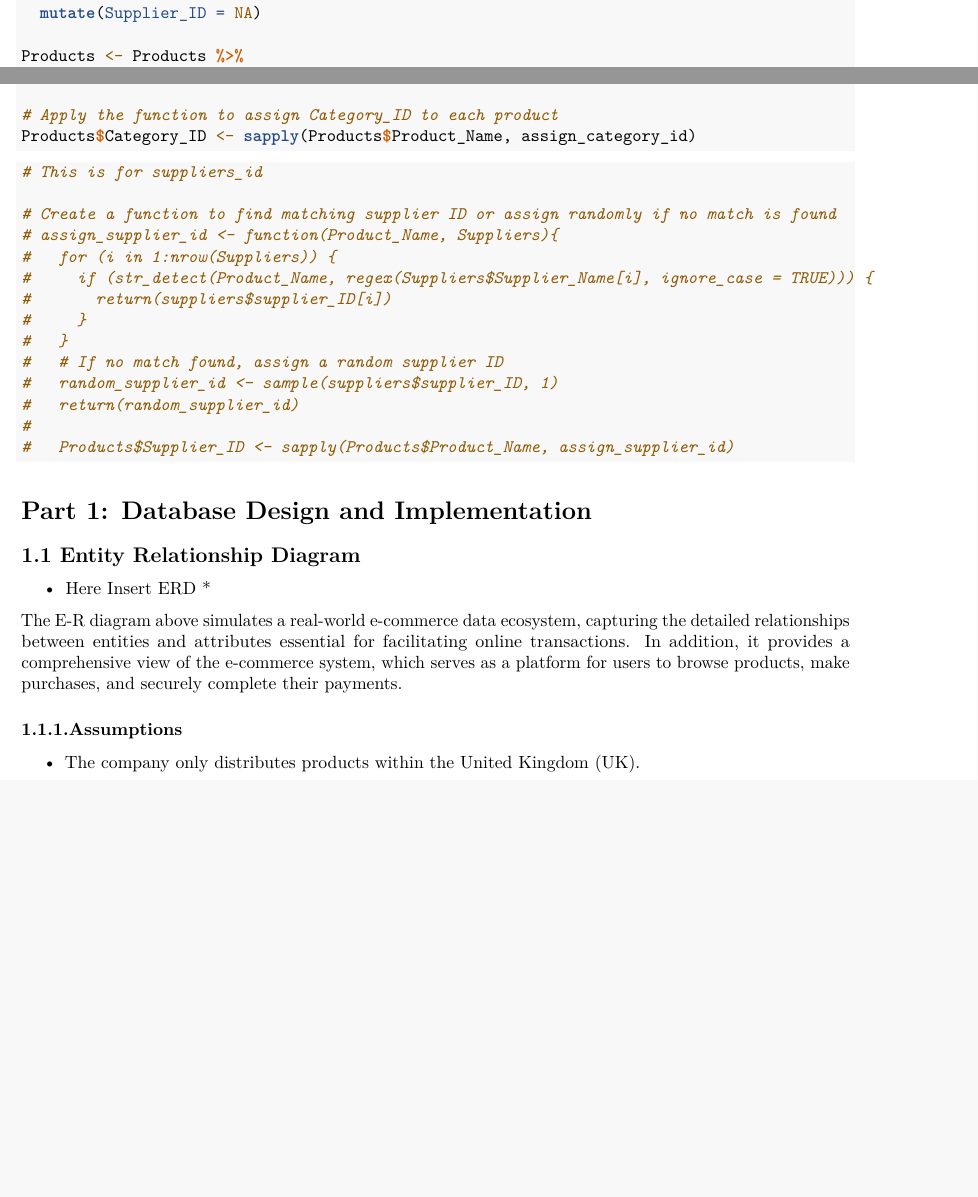
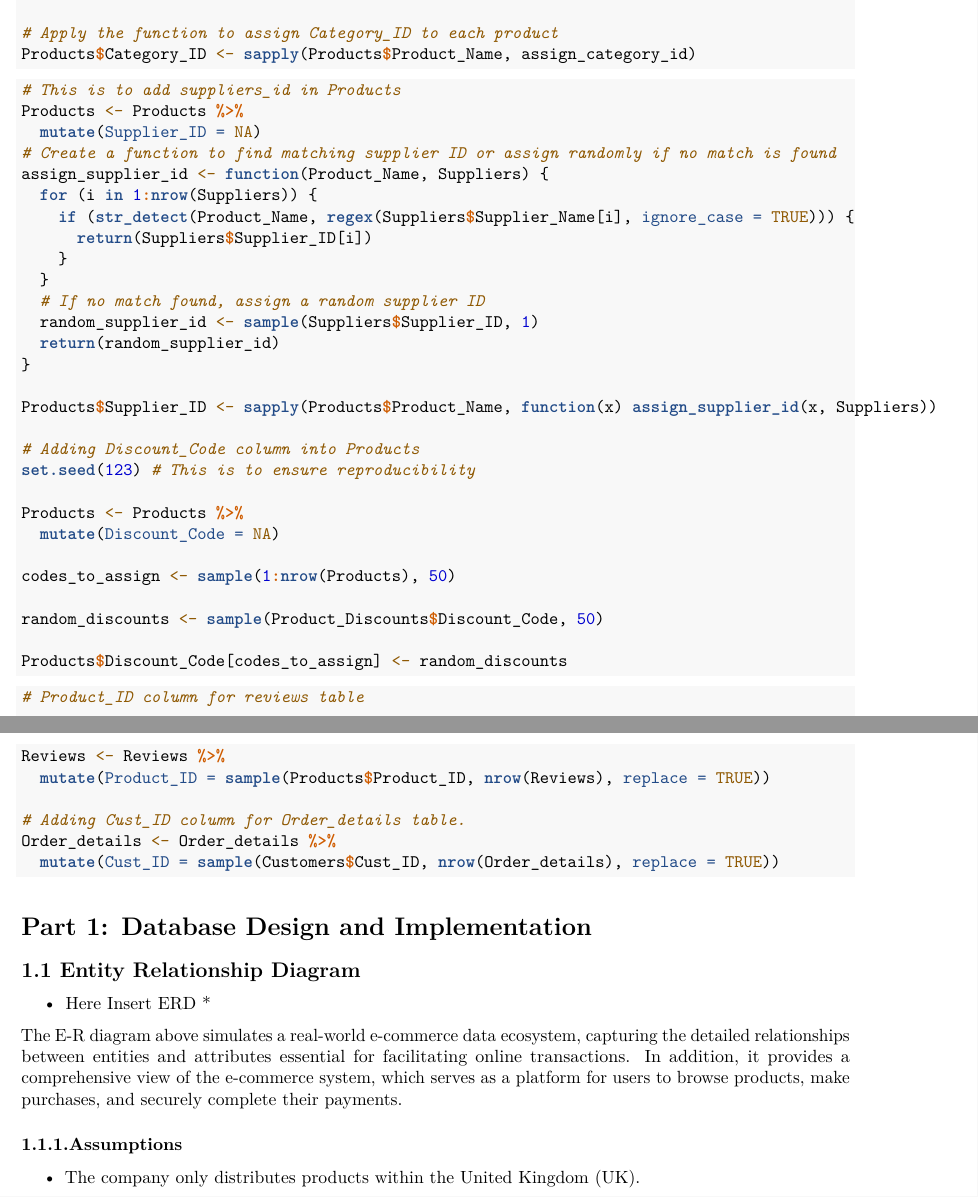
Before and after one commit to abigail-g/E-commerceDB, an R Markdown document (E-commerceDB.Rmd): two parts of pages 3 and 4 of 5 before the commit and two parts of pages 4 and 5 of 6 after it, joined at a grey line, cut so that both start at the same text, the shorter picture padded with empty space. Rendered offline with R 4.5, knitr and Pandoc, then LaTeX, with nearby package versions; some code elsewhere in the file could not run offline.

Commit message:
All the foreign keys for products, order details, customers, reviews are added

````diff
--- a/E-commerceDB.Rmd
+++ b/E-commerceDB.Rmd
@@ -6,7 +6,7 @@ output:
   pdf_document:
   extra_dependencies: ["bbm", "threeparttable"]
 editor_options:
-  chunk_output_type: console
+  chunk_output_type: inline
 ---
 
 # Load necessary libraries
@@ -68,9 +69,6 @@ View(Order_Items)
 ```{r}
 # To create empty column for the Products table
 Products <- Products %>%
-  mutate(Supplier_ID = NA)
-
-Products <- Products %>%
   mutate(Category_ID = NA)
 
 # To apply the foreign key into the table
@@ -106,20 +104,45 @@ Products$Category_ID <- sapply(Products$Product_Name, assign_category_id)
 ```
 
 ```{r}
-# This is for suppliers_id
+# This is to add suppliers_id in Products
+Products <- Products %>%
+  mutate(Supplier_ID = NA)
+# Create a function to find matching supplier ID or assign randomly if no match is found
+assign_supplier_id <- function(Product_Name, Suppliers) {
+  for (i in 1:nrow(Suppliers)) {
+    if (str_detect(Product_Name, regex(Suppliers$Supplier_Name[i], ignore_case = TRUE))) {
+      return(Suppliers$Supplier_ID[i])
+    }
+  }
+  # If no match found, assign a random supplier ID
+  random_supplier_id <- sample(Suppliers$Supplier_ID, 1)
+  return(random_supplier_id)
+}
 
-# Create a function to find matching supplier ID or assign randomly if no match is found
-# assign_supplier_id <- function(Product_Name, Suppliers){
-#   for (i in 1:nrow(Suppliers)) {
-#     if (str_detect(Product_Name, regex(Suppliers$Supplier_Name[i], ignore_case = TRUE))) {
-#       return(suppliers$supplier_ID[i])
-#     }
-#   }
-#   # If no match found, assign a random supplier ID
-#   random_supplier_id <- sample(suppliers$supplier_ID, 1)
-#   return(random_supplier_id)
-#
-#   Products$Supplier_ID <- sapply(Products$Product_Name, assign_supplier_id)
+Products$Supplier_ID <- sapply(Products$Product_Name, function(x) assign_supplier_id(x, Suppliers))
+
+# Adding Discount_Code column into Products
+set.seed(123) # This is to ensure reproducibility
+
+Products <- Products %>%
+  mutate(Discount_Code = NA)
+
+codes_to_assign <- sample(1:nrow(Products), 50)
+
+random_discounts <- sample(Product_Discounts$Discount_Code, 50)
+
+Products$Discount_Code[codes_to_assign] <- random_discounts
+```
+
+```{r}
+# Product_ID column for reviews table
+
+Reviews <- Reviews %>%
+  mutate(Product_ID = sample(Products$Product_ID, nrow(Reviews), replace = TRUE))
+
+# Adding Cust_ID column for Order_details table.
+Order_details <- Order_details %>%
+  mutate(Cust_ID = sample(Customers$Cust_ID, nrow(Order_details), replace = TRUE))
 
 ```
 
````
Also changed, not shown: E-commerceDB.Rmd (1 more changed lines), 1 other file.
